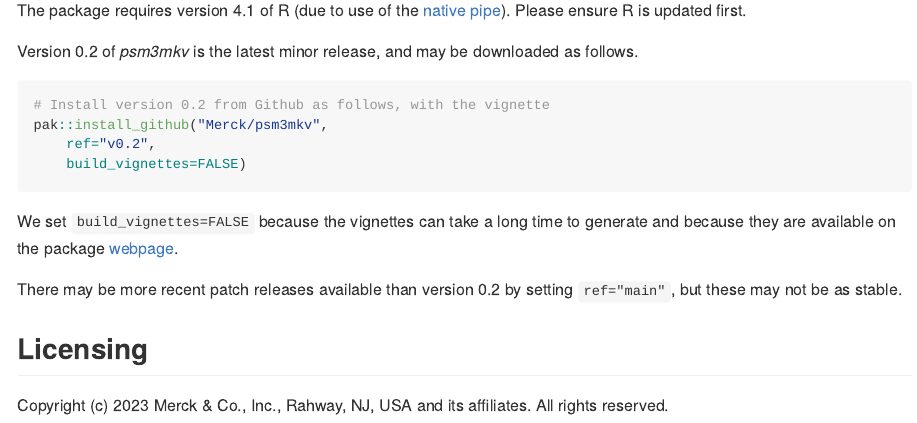
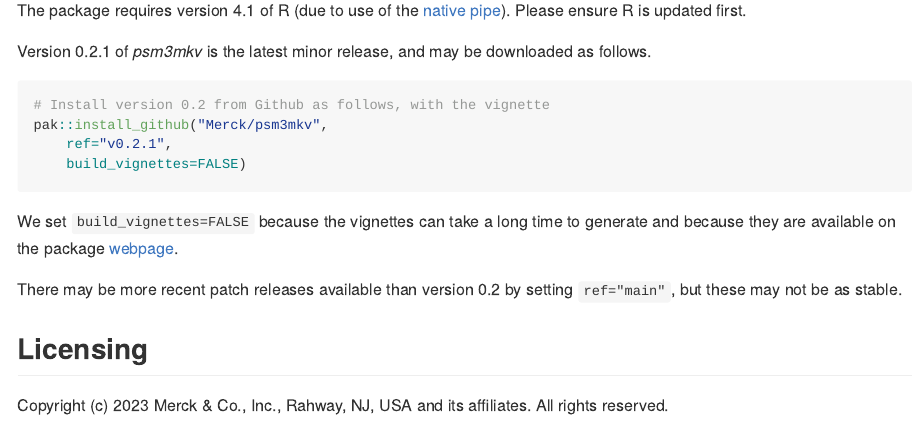
Before and after one commit to Merck/psm3mkv, an R Markdown document (README.Rmd): the page in a window 1100 px wide, from 1610 px down. The pictures show the output file README.md that the author committed with the source, drawn offline in the style of GitHub; badge pictures from the web are left out.

Commit message:
Minor changes before v0.2.1

````diff
--- a/README.Rmd
+++ b/README.Rmd
@@ -77,12 +77,12 @@
 
 The package requires version 4.1 of R (due to use of the [native pipe](https://www.r-bloggers.com/2021/05/the-new-r-pipe/)). Please ensure R is updated first.
 
-Version 0.2 of *psm3mkv* is the latest minor release, and may be downloaded as follows.
+Version 0.2.1 of *psm3mkv* is the latest minor release, and may be downloaded as follows.
 
 ``` r
-# Install version 0.2 from Github as follows, with the vignette
+# Install version 0.2.1 from Github as follows, with the vignette
 pak::install_github("Merck/psm3mkv",
-    ref="v0.2",
+    ref="v0.2.1",
     build_vignettes=FALSE)
 ```
 
````
Also changed, not shown: NEWS.md (+1 -1 lines), README.md.
